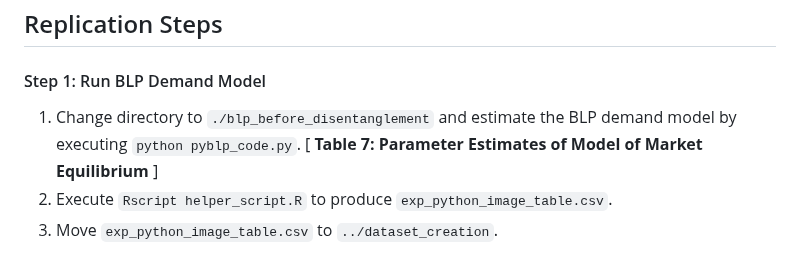
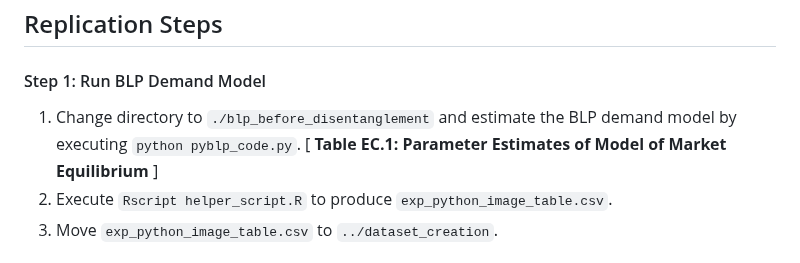
Before and after one commit to sisodia-a/tbd_marketstructure, a Markdown page: README.md, the part around the change. Rendered like a GitHub page.

```diff
--- a/README.md
+++ b/README.md
@@ -36,7 +36,7 @@ To download the dataset, please use the following links. Copy these files to `./
 
 #### Step 1: Run BLP Demand Model
 
-1. Change directory to `./blp_before_disentanglement` and estimate the BLP demand model by executing `python pyblp_code.py`. [ **Table 7: Parameter Estimates of Model of Market Equilibrium** ]
+1. Change directory to `./blp_before_disentanglement` and estimate the BLP demand model by executing `python pyblp_code.py`. [ **Table EC.1: Parameter Estimates of Model of Market Equilibrium** ]
 2. Execute `Rscript helper_script.R` to produce `exp_python_image_table.csv`.
 3. Move  `exp_python_image_table.csv` to `../dataset_creation`.
 
```
